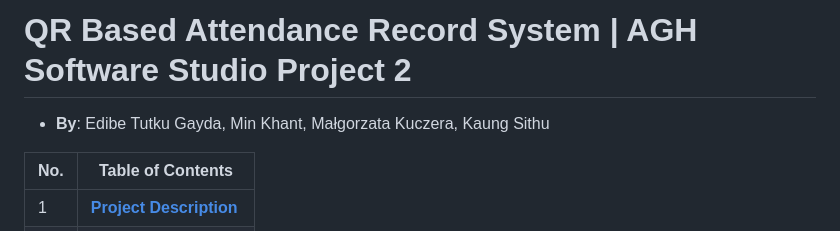
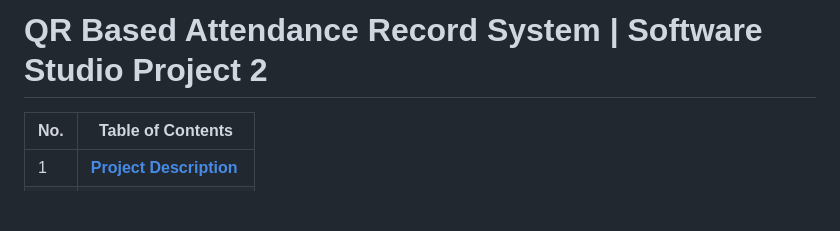
Before and after one commit to xkyleann/QR_Employee_Attandence_System, a Markdown page: README.md, the part around the change. GitHub-like rendering; blank space fills up the shorter version.

```diff
--- a/README.md
+++ b/README.md
@@ -1,5 +1,4 @@
-# QR Based Attendance Record System  | AGH Software Studio Project 2
-*  **By**: Edibe Tutku Gayda, Min Khant, Małgorzata Kuczera, Kaung Sithu
+# QR Based Attendance Record System  | Software Studio Project 2
 
 | No. | Table of Contents                                                                   |
 | --- | ----------------------------------------------------------------------- |
```
